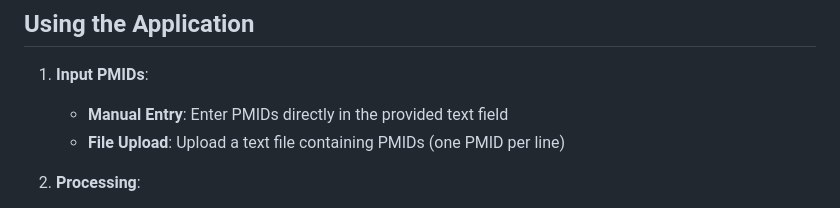
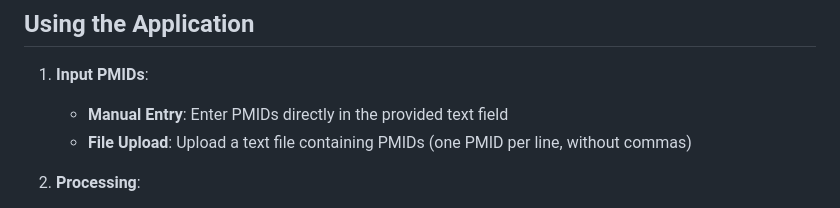
Before and after one commit to dusicamiletic/JetBrainsProject, a Markdown page: README.md, the part around the change. Drawn GitHub-style.

```diff
--- a/README.md
+++ b/README.md
@@ -80,7 +80,7 @@ The application performs the following analysis:
 
 1. **Input PMIDs**:
    - **Manual Entry**: Enter PMIDs directly in the provided text field
-   - **File Upload**: Upload a text file containing PMIDs (one PMID per line)
+   - **File Upload**: Upload a text file containing PMIDs (one PMID per line, without commas)
 
 2. **Processing**:
    - The application will:
```
